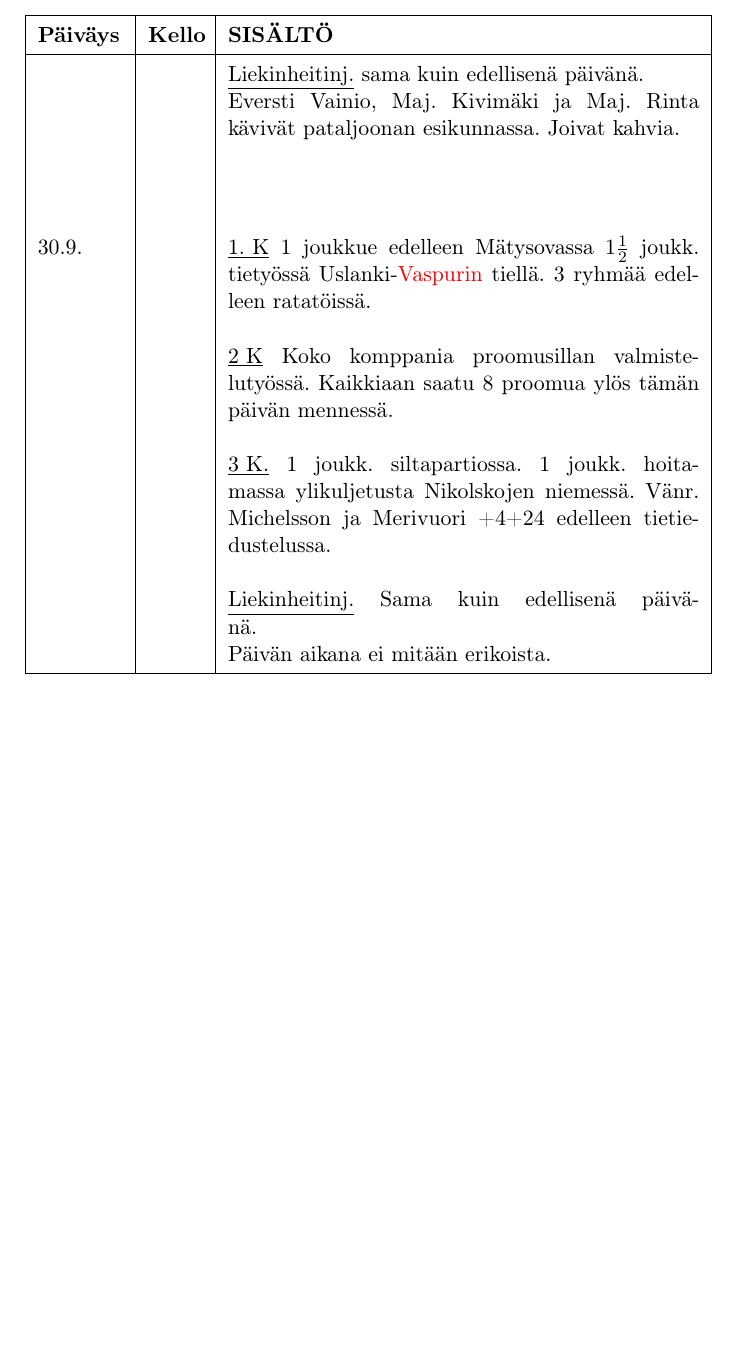
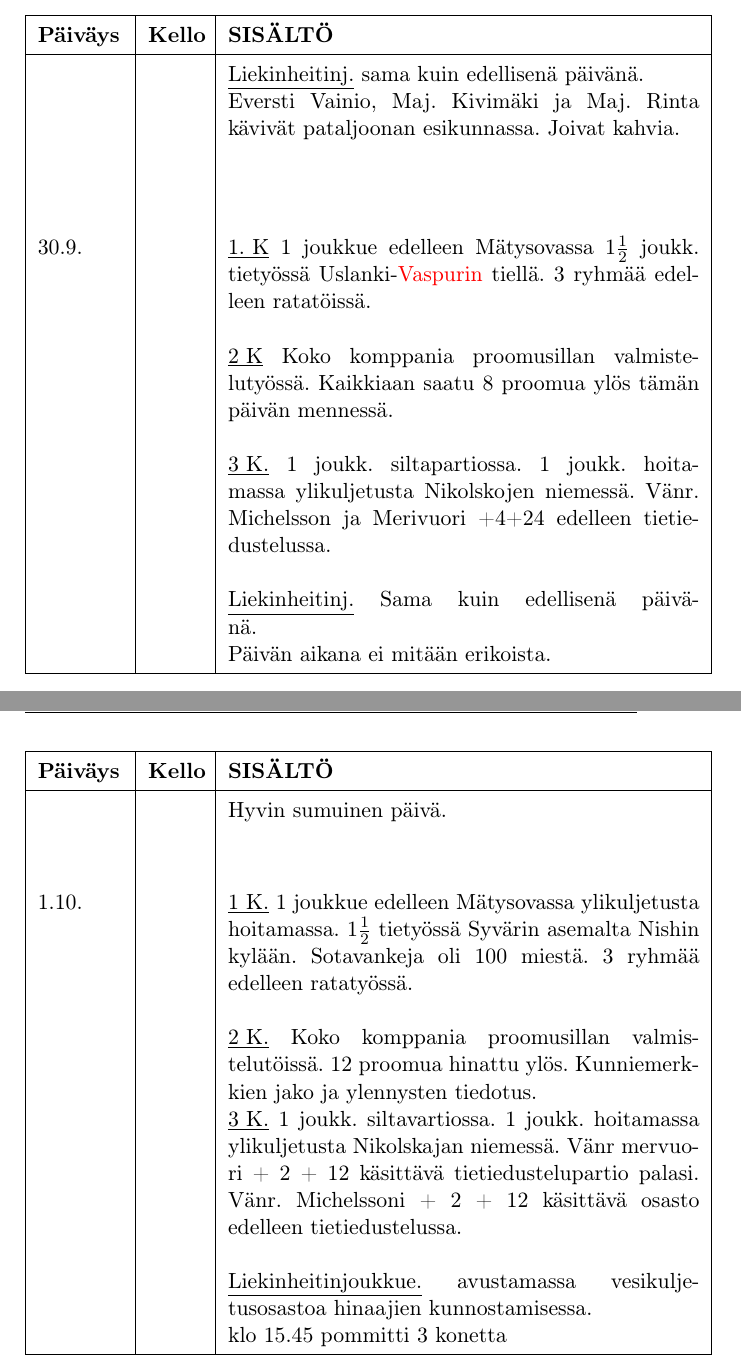
Before and after one commit to WarmT/Pion_P32_19826, a LaTeX book (Pion_P32_19826.tex): part of page 82 of 82 before the commit and two parts of pages 82 and 83 of 84 after it, the two joined at a grey line, cut so that both start at the same text, the shorter picture padded with empty space. Compiled offline with pdfLaTeX.

Commit message:
Jakso 42.

```diff
--- a/Pion_P32_19826.tex
+++ b/Pion_P32_19826.tex
@@ -866,3 +866,8 @@ Sitä mukaa kun tekstissä on tullut lyhenteitä tai sanoja, joita lukija ei vä
 
 \taulustop
 
+\taulustart{http://digi.narc.fi/digi/view.ka?kuid=3753951}{42}
+
+& & Hyvin sumuinen päivä. \newline\newline \\
+
+1.10. & & \underline{1 K.} 1 joukkue edelleen Mätysovassa ylikuljetusta hoitamassa. $1\frac{1}{2}$ tietyössä Syvärin asemalta Nishin kylään. Sotavankeja oli 100 miestä. 3 ryhmää edelleen ratatyössä. \newline\newline \underline{2 K.} Koko komppania proomusillan valmistelutöissä. 12 proomua hinattu ylös. Kunniemerkkien jako ja ylennysten tiedotus. \newline \underline{3 K.} 1 joukk. siltavartiossa. 1 joukk. hoitamassa ylikuljetusta Nikolskajan niemessä. Vänr mervuori + 2 + 12 käsittävä tietiedustelupartio palasi. Vänr. Michelssoni + 2 + 12 käsittävä osasto edelleen tietiedustelussa.\newline\newline \underline{Liekinheitinjoukkue.} avustamassa vesikuljetusosastoa hinaajien kunnostamisessa.\newline klo 15.45 pommitti 3 konetta \\
@@ -869,3 +881,5 @@ Sitä mukaa kun tekstissä on tullut lyhenteitä tai sanoja, joita lukija ei vä
+\taulustop
+
 %\FloatBarrier
 %\newpage
 
```
Also changed, not shown: Pion_P32_19826.pdf, Pion_P32_19826.tex (7 more changed lines).
